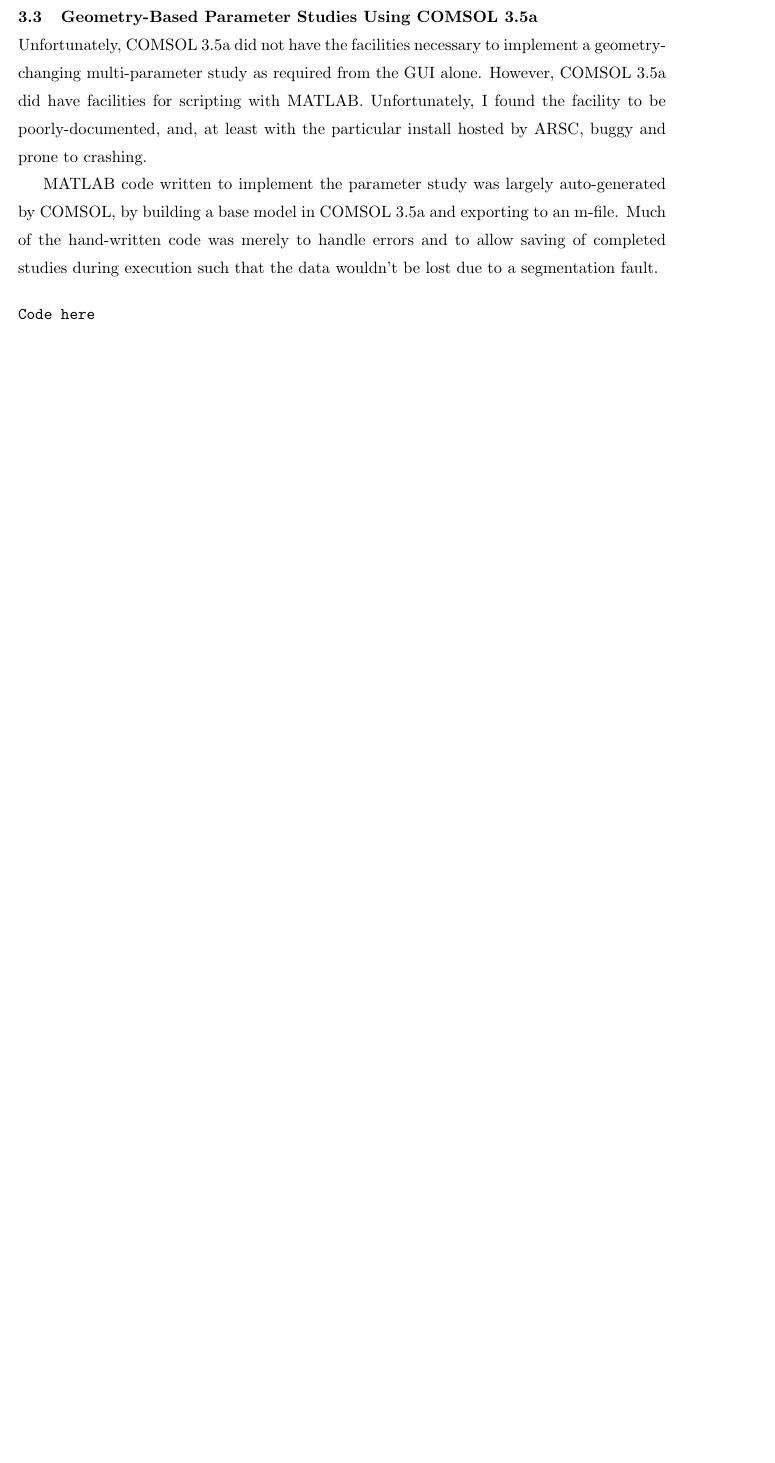
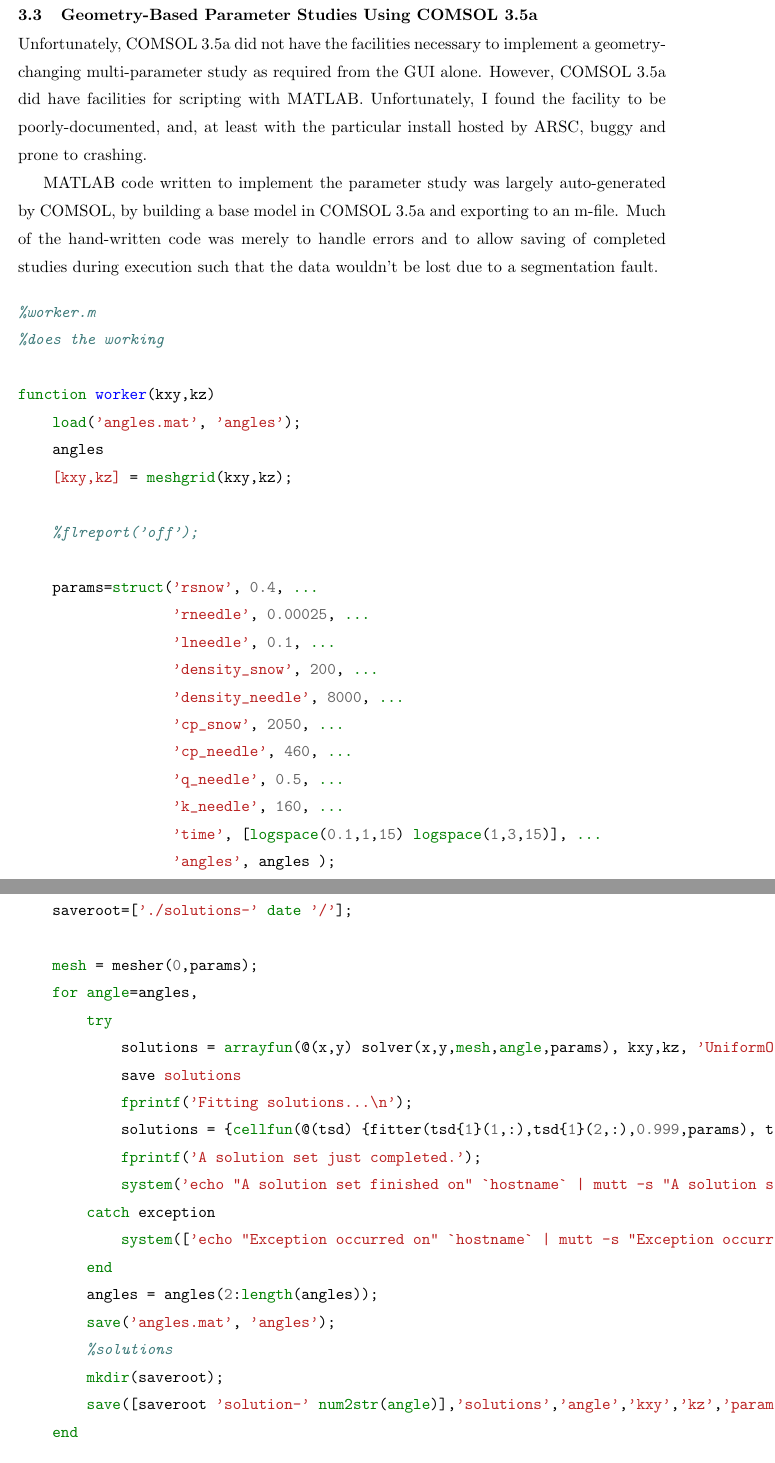
Before and after one commit to jfhbrook/anisotropy, a LaTeX thesis (thesis.tex, which reads ch3.tex): part of page 23 of 28 before the commit and two parts of pages 23 and 24 of 30 after it, the two joined at a grey line, cut so that both start at the same text, the shorter picture padded with empty space. Compiled offline with pdfLaTeX; a LaTeX package or settings file that is missing is left out.

Commit message:
some initial code inlined n stuff

```diff
--- a/ch3.tex
+++ b/ch3.tex
@@ -75,9 +75,55 @@
 of completed studies during execution such that the data wouldn't be lost due to
 a segmentation fault.
 
-\begin{verbatim}
-Code here
-\end{verbatim}
+\begin{minted}{matlab}
+%worker.m
+%does the working
+
+function worker(kxy,kz)
+    load('angles.mat', 'angles');
+    angles
+    [kxy,kz] = meshgrid(kxy,kz);
+
+    %flreport('off');
+
+    params=struct('rsnow', 0.4, ...
+                  'rneedle', 0.00025, ...
+                  'lneedle', 0.1, ...
+                  'density_snow', 200, ...
+                  'density_needle', 8000, ...
+                  'cp_snow', 2050, ...
+                  'cp_needle', 460, ...
+                  'q_needle', 0.5, ...
+                  'k_needle', 160, ...
+                  'time', [logspace(0.1,1,15) logspace(1,3,15)], ...
+                  'angles', angles );
+
+    saveroot=['./solutions-' date '/'];
+
+    mesh = mesher(0,params);
+    for angle=angles,
+        try
+            solutions = arrayfun(@(x,y) solver(x,y,mesh,angle,params), kxy,kz, 'UniformOutput', false);
+            save solutions
+            fprintf('Fitting solutions...\n');
+            solutions = {cellfun(@(tsd) {fitter(tsd{1}(1,:),tsd{1}(2,:),0.999,params), tsd{1}, tsd{2}}, solutions, 'UniformOutput', false)};
+            fprintf('A solution set just completed.');
+            system('echo "A solution set finished on" `hostname` | mutt -s "A solution set completed." josh.holbrook@gmail.com');
+        catch exception
+            system(['echo "Exception occurred on" `hostname` | mutt -s "Exception occurred--' exception.message '" josh.holbrook@gmail.com']);
+        end
+        angles = angles(2:length(angles));
+        save('angles.mat', 'angles');
+        %solutions
+        mkdir(saveroot);
+        save([saveroot 'solution-' num2str(angle)],'solutions','angle','kxy','kz','params');
+    end
+
+    % Emails me when everything's done
+    system('echo "Results completed on " `hostname` | mutt -s "Results Completed" josh.holbrook@gmail.com');
+    system('touch down');
+end
+\end{minted}
 
 \section{Automatic Calculation of Conductivity from Simulated Time/Temperature Data}
 
```
